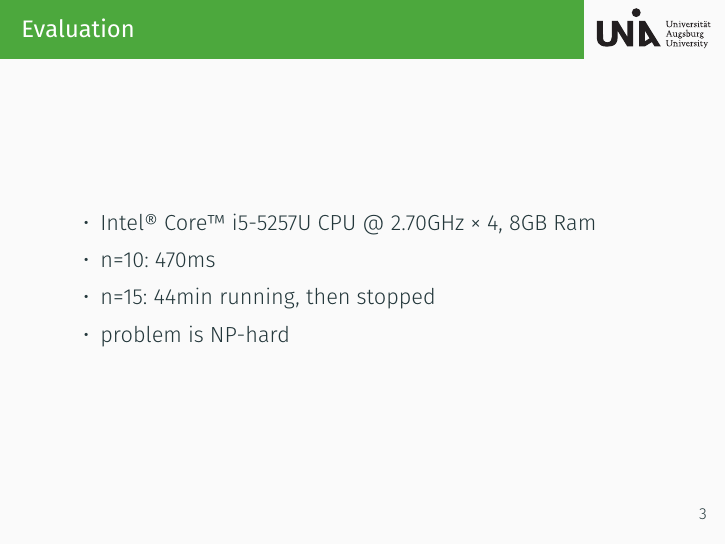
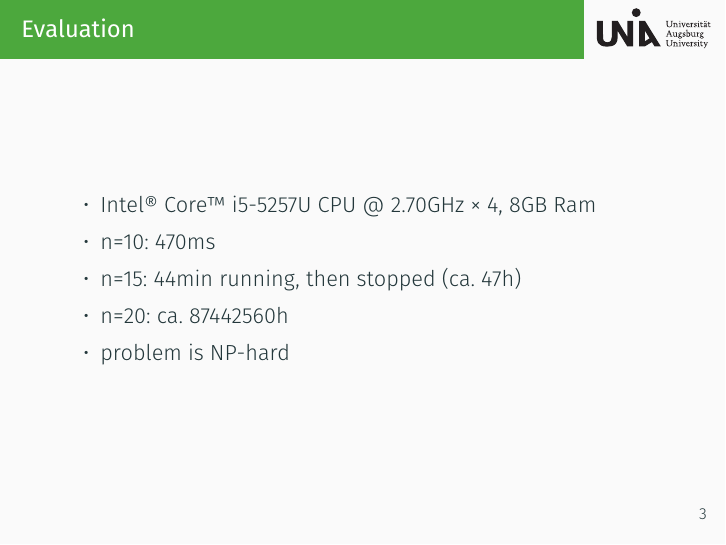
Before and after one commit to chauncey2016/UebungenOC2SS2019, LaTeX slides (latex/ocbeameruni/Beispiel.tex): page 6 of 6. Compiled offline with XeLaTeX.

Commit message:
modified pdf

```diff
--- a/latex/ocbeameruni/Beispiel.tex
+++ b/latex/ocbeameruni/Beispiel.tex
@@ -56,7 +56,8 @@
     \begin{itemize}
         \item Intel® Core™ i5-5257U CPU @ 2.70GHz × 4, 8GB Ram
         \item n=10: 470ms
-        \item n=15: 44min running, then stopped
+        \item n=15: 44min running, then stopped (ca. 47h)
+        \item n=20: ca. 87442560h
         \item problem is NP-hard
     \end{itemize}
 \end{frame}
```
Also changed, not shown: latex/ocbeameruni/Beispiel.pdf, 1 other file.
